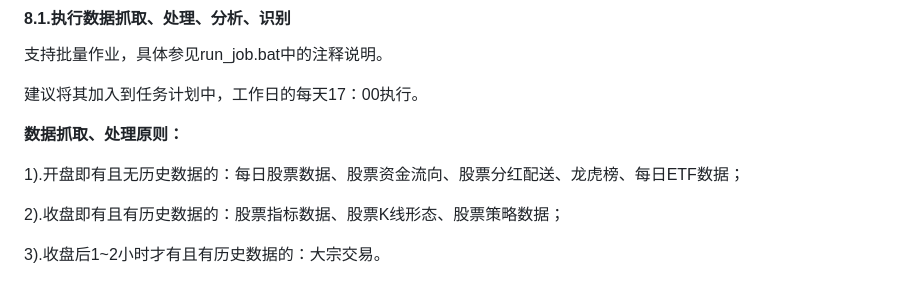
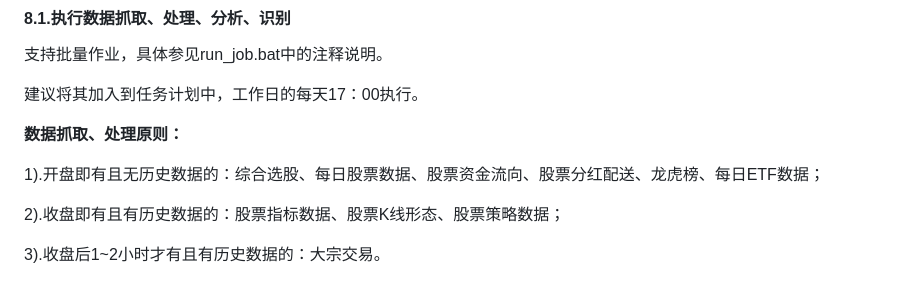
Before and after one commit to myhhub/stock, a Markdown page: README.md, the part around the change. Rendered like a GitHub page.

Commit message:
升级到4.0

```diff
--- a/README.md
+++ b/README.md
@@ -371,7 +371,7 @@ db_charset = "utf8mb4"  # 数据库字符集
 
 **数据抓取、处理原则：**
 
-1).开盘即有且无历史数据的：每日股票数据、股票资金流向、股票分红配送、龙虎榜、每日ETF数据；
+1).开盘即有且无历史数据的：综合选股、每日股票数据、股票资金流向、股票分红配送、龙虎榜、每日ETF数据；
 
 2).收盘即有且有历史数据的：股票指标数据、股票K线形态、股票策略数据；
 
```
